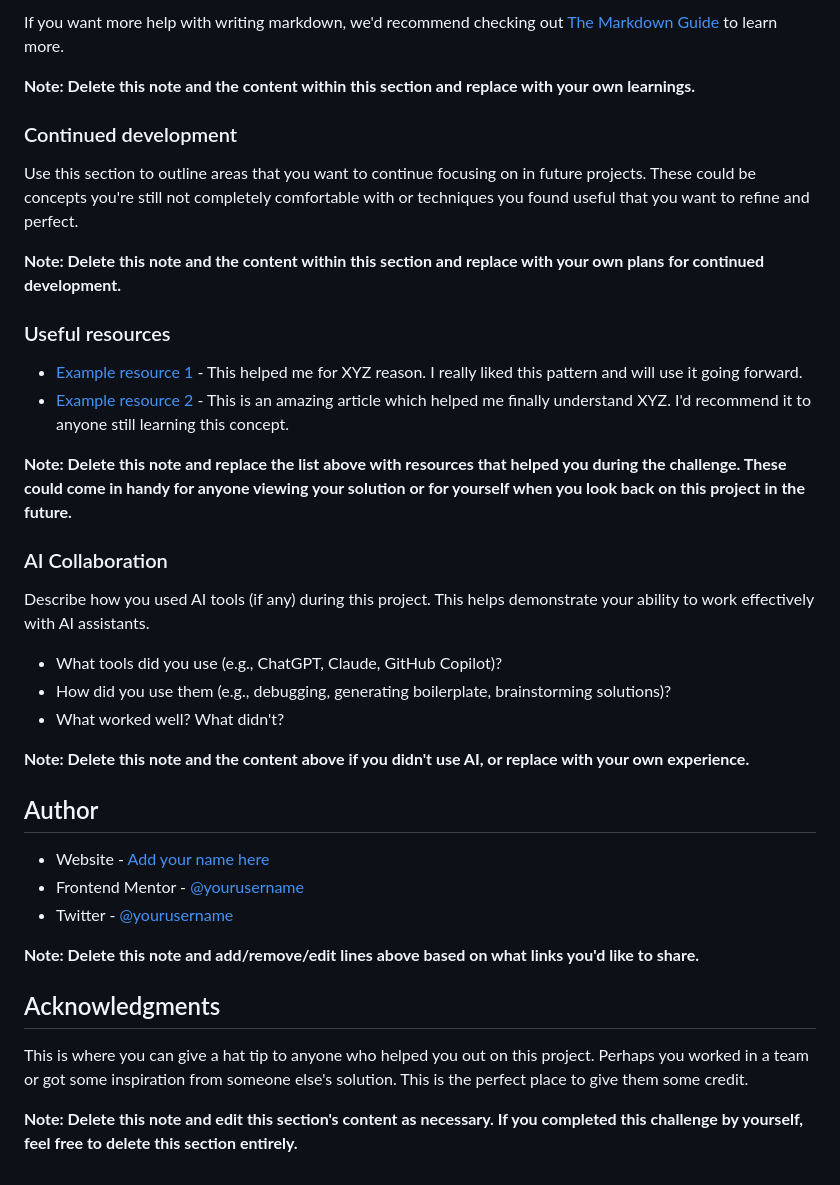
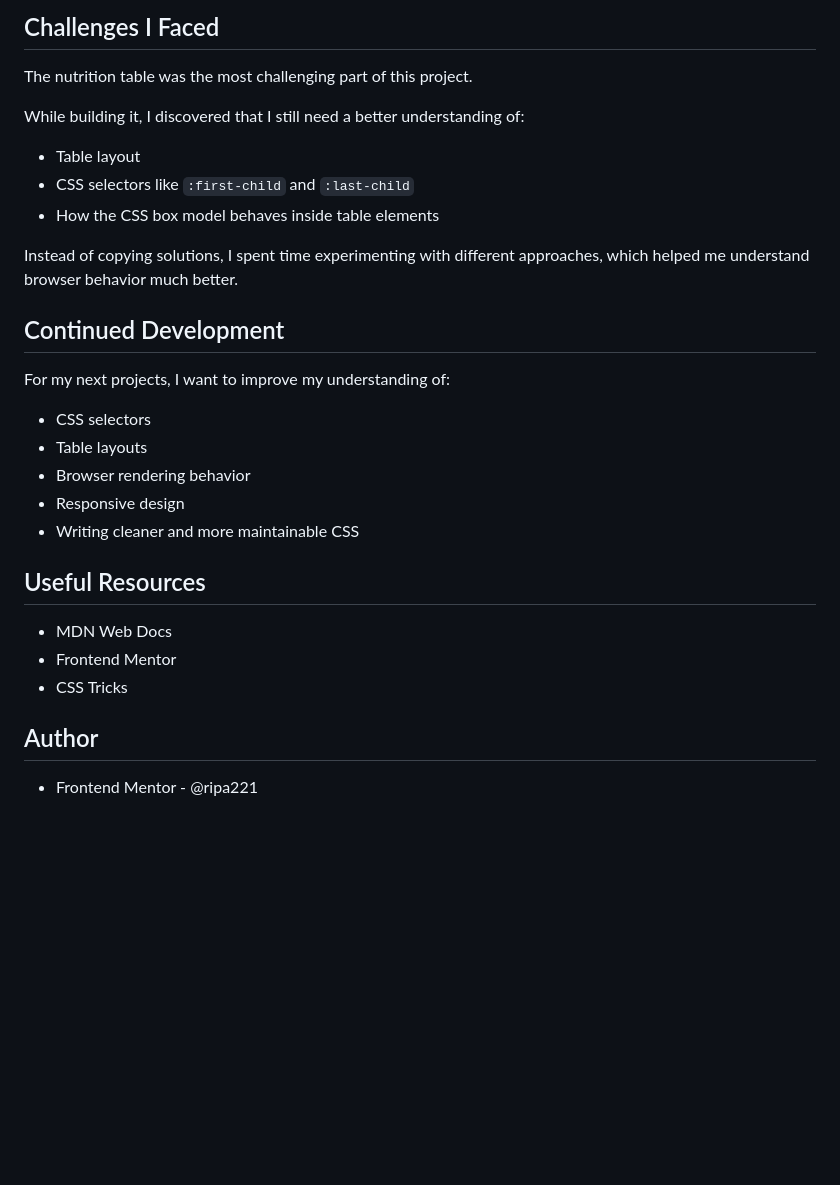
Before and after one commit to ripa221/recipe-page-main, a Markdown page: README-template.md, the part around one of its changes. Drawn GitHub-style; blank space fills up the shorter version.

```diff
--- a/README-template.md
+++ b/README-template.md
@@ -75,41 +42,32 @@ const proudOfThisFunc = () => {
 
-If you want more help with writing markdown, we'd recommend checking out [The Markdown Guide](https://www.markdownguide.org/) to learn more.
+## Challenges I Faced
 
-**Note: Delete this note and the content within this section and replace with your own learnings.**
+The nutrition table was the most challenging part of this project.
 
-### Continued development
+While building it, I discovered that I still need a better understanding of:
 
-Use this section to outline areas that you want to continue focusing on in future projects. These could be concepts you're still not completely comfortable with or techniques you found useful that you want to refine and perfect.
+- Table layout
+- CSS selectors like `:first-child` and `:last-child`
+- How the CSS box model behaves inside table elements
 
-**Note: Delete this note and the content within this section and replace with your own plans for continued development.**
+Instead of copying solutions, I spent time experimenting with different approaches, which helped me understand browser behavior much better.
 
-### Useful resources
+## Continued Development
 
-- [Example resource 1](https://www.example.com) - This helped me for XYZ reason. I really liked this pattern and will use it going forward.
-- [Example resource 2](https://www.example.com) - This is an amazing article which helped me finally understand XYZ. I'd recommend it to anyone still learning this concept.
+For my next projects, I want to improve my understanding of:
 
-**Note: Delete this note and replace the list above with resources that helped you during the challenge. These could come in handy for anyone viewing your solution or for yourself when you look back on this project in the future.**
+- CSS selectors
+- Table layouts
+- Browser rendering behavior
+- Responsive design
+- Writing cleaner and more maintainable CSS
 
-### AI Collaboration
+## Useful Resources
 
-Describe how you used AI tools (if any) during this project. This helps demonstrate your ability to work effectively with AI assistants.
-
-- What tools did you use (e.g., ChatGPT, Claude, GitHub Copilot)?
-- How did you use them (e.g., debugging, generating boilerplate, brainstorming solutions)?
-- What worked well? What didn't?
-
-**Note: Delete this note and the content above if you didn't use AI, or replace with your own experience.**
+- MDN Web Docs
+- Frontend Mentor
+- CSS Tricks
 
 ## Author
 
-- Website - [Add your name here](https://www.your-site.com)
-- Frontend Mentor - [@yourusername](https://www.frontendmentor.io/profile/yourusername)
-- Twitter - [@yourusername](https://www.twitter.com/yourusername)
-
-**Note: Delete this note and add/remove/edit lines above based on what links you'd like to share.**
-
-## Acknowledgments
-
-This is where you can give a hat tip to anyone who helped you out on this project. Perhaps you worked in a team or got some inspiration from someone else's solution. This is the perfect place to give them some credit.
-
-**Note: Delete this note and edit this section's content as necessary. If you completed this challenge by yourself, feel free to delete this section entirely.**
+- Frontend Mentor - @ripa221
```
Also changed, not shown: other parts of README-template.md (+23 -56 lines), screenshotRecipe.png (added).
